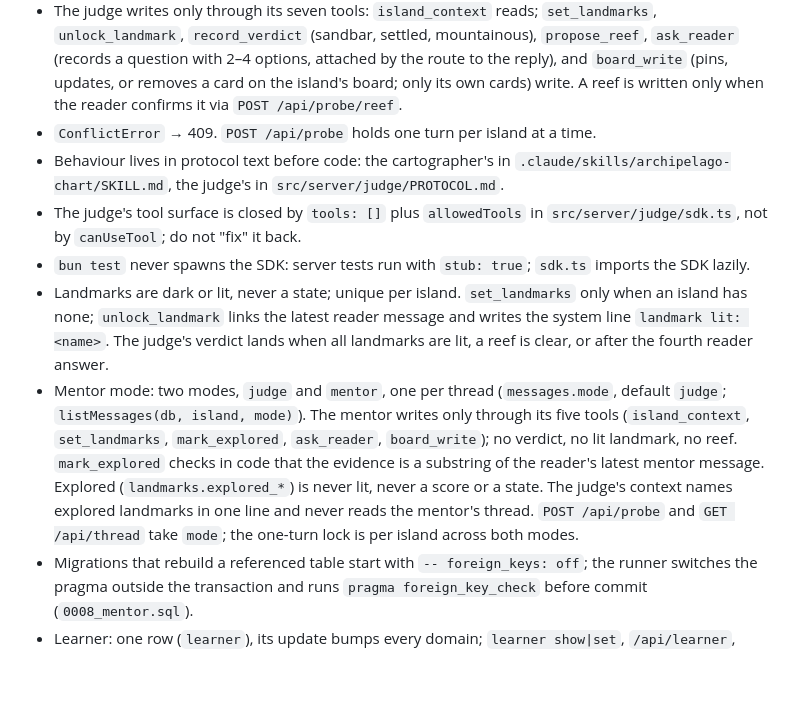
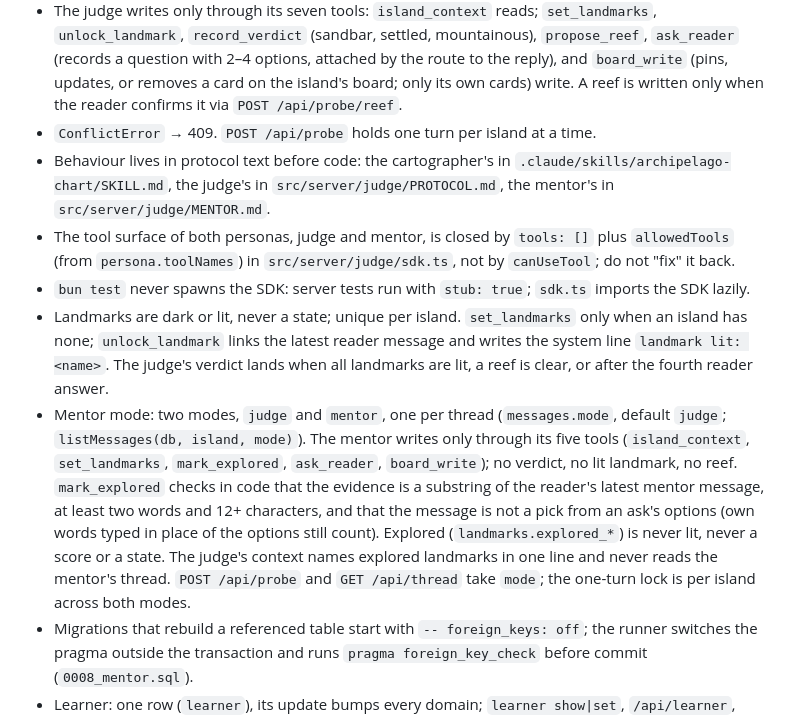
Before and after one commit to funclosure/archipelago, a Markdown page: CLAUDE.md, the part around the change. GitHub-like rendering; blank space fills up the shorter version.

Commit message:
docs: mentor minimum quote, MENTOR.md as protocol text, both personas' closed tool surface
Co-Authored-By: Claude Opus 5.5 <noreply@anthropic.com>

```diff
--- a/CLAUDE.md
+++ b/CLAUDE.md
@@ -39,11 +39,11 @@ tests/          core/, cli/, server/, web/
 - Schema changes go in a new numbered migration under `src/core/migrations/`; `0001_initial.sql` is frozen.
 - The judge writes only through its seven tools: `island_context` reads; `set_landmarks`, `unlock_landmark`, `record_verdict` (sandbar, settled, mountainous), `propose_reef`, `ask_reader` (records a question with 2–4 options, attached by the route to the reply), and `board_write` (pins, updates, or removes a card on the island's board; only its own cards) write. A reef is written only when the reader confirms it via `POST /api/probe/reef`.
 - `ConflictError` → 409. `POST /api/probe` holds one turn per island at a time.
-- Behaviour lives in protocol text before code: the cartographer's in `.claude/skills/archipelago-chart/SKILL.md`, the judge's in `src/server/judge/PROTOCOL.md`.
-- The judge's tool surface is closed by `tools: []` plus `allowedTools` in `src/server/judge/sdk.ts`, not by `canUseTool`; do not "fix" it back.
+- Behaviour lives in protocol text before code: the cartographer's in `.claude/skills/archipelago-chart/SKILL.md`, the judge's in `src/server/judge/PROTOCOL.md`, the mentor's in `src/server/judge/MENTOR.md`.
+- The tool surface of both personas, judge and mentor, is closed by `tools: []` plus `allowedTools` (from `persona.toolNames`) in `src/server/judge/sdk.ts`, not by `canUseTool`; do not "fix" it back.
 - `bun test` never spawns the SDK: server tests run with `stub: true`; `sdk.ts` imports the SDK lazily.
 - Landmarks are dark or lit, never a state; unique per island. `set_landmarks` only when an island has none; `unlock_landmark` links the latest reader message and writes the system line `landmark lit: <name>`. The judge's verdict lands when all landmarks are lit, a reef is clear, or after the fourth reader answer.
-- Mentor mode: two modes, `judge` and `mentor`, one per thread (`messages.mode`, default `judge`; `listMessages(db, island, mode)`). The mentor writes only through its five tools (`island_context`, `set_landmarks`, `mark_explored`, `ask_reader`, `board_write`); no verdict, no lit landmark, no reef. `mark_explored` checks in code that the evidence is a substring of the reader's latest mentor message. Explored (`landmarks.explored_*`) is never lit, never a score or a state. The judge's context names explored landmarks in one line and never reads the mentor's thread. `POST /api/probe` and `GET /api/thread` take `mode`; the one-turn lock is per island across both modes.
+- Mentor mode: two modes, `judge` and `mentor`, one per thread (`messages.mode`, default `judge`; `listMessages(db, island, mode)`). The mentor writes only through its five tools (`island_context`, `set_landmarks`, `mark_explored`, `ask_reader`, `board_write`); no verdict, no lit landmark, no reef. `mark_explored` checks in code that the evidence is a substring of the reader's latest mentor message, at least two words and 12+ characters, and that the message is not a pick from an ask's options (own words typed in place of the options still count). Explored (`landmarks.explored_*`) is never lit, never a score or a state. The judge's context names explored landmarks in one line and never reads the mentor's thread. `POST /api/probe` and `GET /api/thread` take `mode`; the one-turn lock is per island across both modes.
 - Migrations that rebuild a referenced table start with `-- foreign_keys: off`; the runner switches the pragma outside the transaction and runs `pragma foreign_key_check` before commit (`0008_mentor.sql`).
 - Learner: one row (`learner`), its update bumps every domain; `learner show|set`, `/api/learner`, "About you" in the domain menu (`learner.js`). Capped at 1000 characters.
 - Lens: `app.mode` (localStorage `mode:<domain>`, `body[data-mode]`, `m`, the strip switch). `view-model.js` derives `marks`, `lamp`, `rollup`, `hidden` per lens so `draw.js` stays stateless; the mentor lens draws no elevation, reef, rollup, or strait, and lights explored lamps in `--explore`, which every theme block defines. `theme.js` pushes eight canvas tokens.
```
